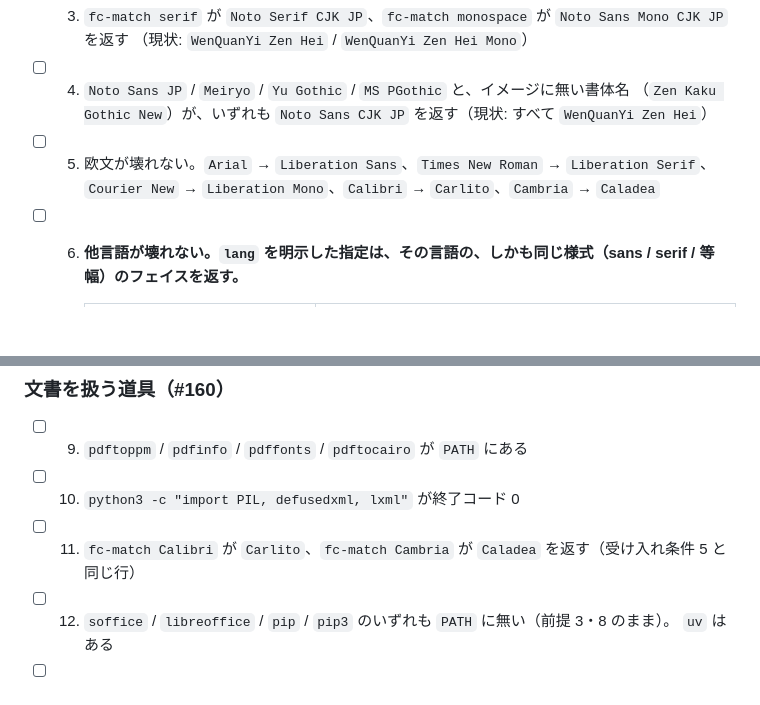
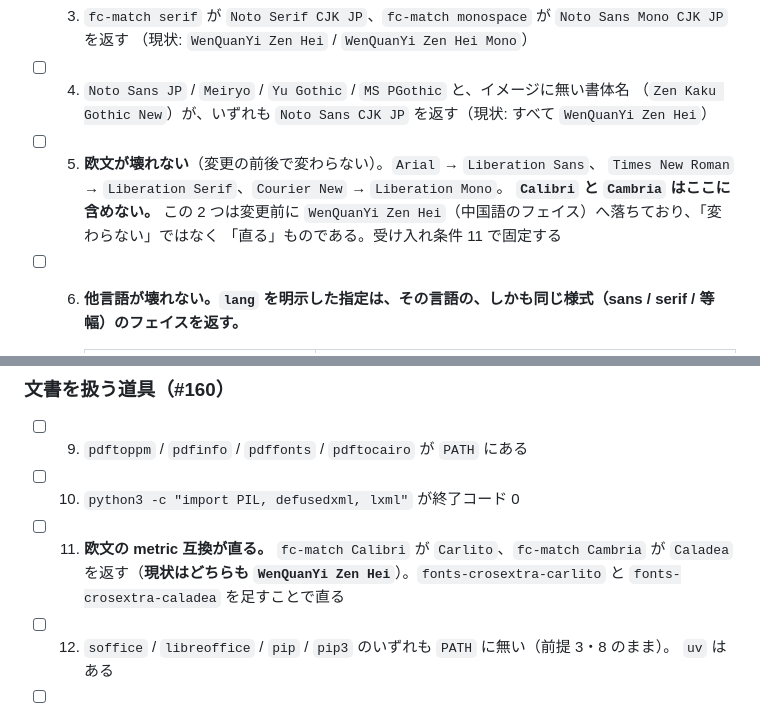
Before and after one commit to devbasex/devbase, a Markdown page: issues/PLAN63_base-image-rendering.md, 2 parts joined by grey strips. Rendered like a GitHub page; blank space fills up the shorter version.

Commit message:
docs(PLAN63): 受け入れ条件 5 から Calibri / Cambria を外し 11 へ移す
受け入れ条件 5 の見出しは「欧文が壊れない」だが、`Calibri` と `Cambria` は
変更前に `WenQuanYi Zen Hei`（中国語のフェイス）へ落ちており、`Arial` などの
「変更の前後で変わらない」ものとは性質が違う。同じ枠に並べると基準を誤読させる。

- 受け入れ条件 5 は変わらない 3 つ（`Arial` / `Times New Roman` / `Courier New`）に絞る
- 受け入れ条件 11 を「欧文の metric 互換が直る」とし、現状がどちらも
  `WenQuanYi Zen Hei` であることと、直す手段（`fonts-crosextra-carlito` /
  `fonts-crosextra-caladea`）を書く
- 設計文書のテスト設計の表の `5・11` の行を、上の切り分けに合わせる

受け入れ条件の番号は 1〜16 のまま変えていない。

Co-Authored-By: Claude Opus 5 (1M context) <noreply@anthropic.com>

```diff
--- a/issues/PLAN63_base-image-rendering.md
+++ b/issues/PLAN63_base-image-rendering.md
@@ -150,8 +150,11 @@
       （現状: `WenQuanYi Zen Hei` / `WenQuanYi Zen Hei Mono`）
 - [ ] 4. `Noto Sans JP` / `Meiryo` / `Yu Gothic` / `MS PGothic` と、イメージに無い書体名
       （`Zen Kaku Gothic New`）が、いずれも `Noto Sans CJK JP` を返す（現状: すべて `WenQuanYi Zen Hei`）
-- [ ] 5. 欧文が壊れない。`Arial` → `Liberation Sans`、`Times New Roman` → `Liberation Serif`、
-      `Courier New` → `Liberation Mono`、`Calibri` → `Carlito`、`Cambria` → `Caladea`
+- [ ] 5. **欧文が壊れない**（変更の前後で変わらない）。`Arial` → `Liberation Sans`、
+      `Times New Roman` → `Liberation Serif`、`Courier New` → `Liberation Mono`。
+      **`Calibri` と `Cambria` はここに含めない。** この 2 つは変更前に
+      `WenQuanYi Zen Hei`（中国語のフェイス）へ落ちており、「変わらない」ではなく
+      「直る」ものである。受け入れ条件 11 で固定する
 - [ ] 6. **他言語が壊れない。`lang` を明示した指定は、その言語の、しかも同じ様式（sans / serif /
       等幅）のフェイスを返す。**
 
@@ -183,7 +186,9 @@
 
 - [ ] 9. `pdftoppm` / `pdfinfo` / `pdffonts` / `pdftocairo` が `PATH` にある
 - [ ] 10. `python3 -c "import PIL, defusedxml, lxml"` が終了コード 0
-- [ ] 11. `fc-match Calibri` が `Carlito`、`fc-match Cambria` が `Caladea` を返す（受け入れ条件 5 と同じ行）
+- [ ] 11. **欧文の metric 互換が直る。** `fc-match Calibri` が `Carlito`、`fc-match Cambria` が
+       `Caladea` を返す（**現状はどちらも `WenQuanYi Zen Hei`**）。`fonts-crosextra-carlito` と
+       `fonts-crosextra-caladea` を足すことで直る
 - [ ] 12. `soffice` / `libreoffice` / `pip` / `pip3` のいずれも `PATH` に無い（前提 3・8 のまま）。
        `uv` はある
 - [ ] 13. 追加するのは 6 パッケージの指定だけで、依存を含めて新規に入るのは 24 パッケージ、
```
Also changed, not shown: issues/PLAN63_base-image-rendering-design.md (+1 -1 lines).
